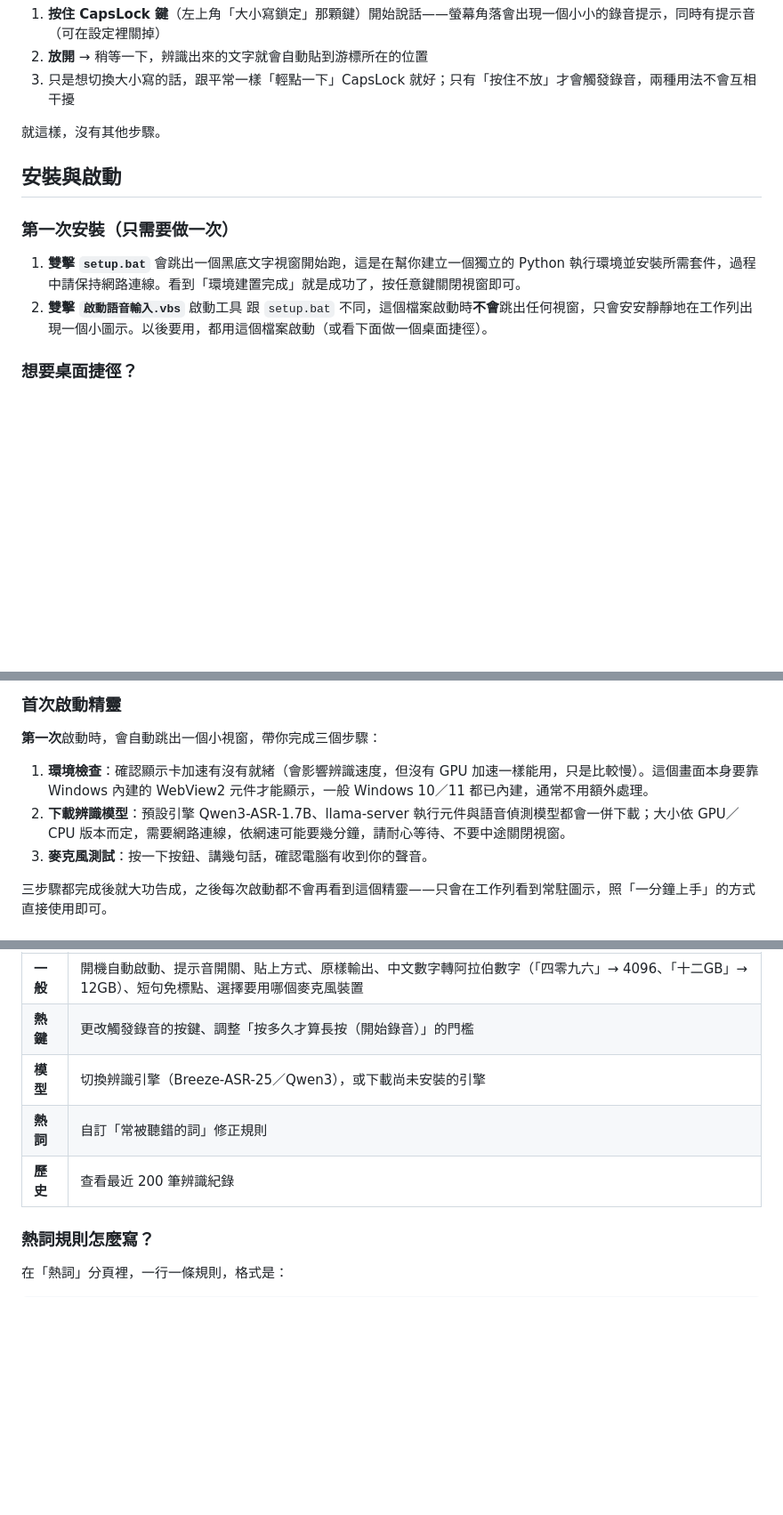
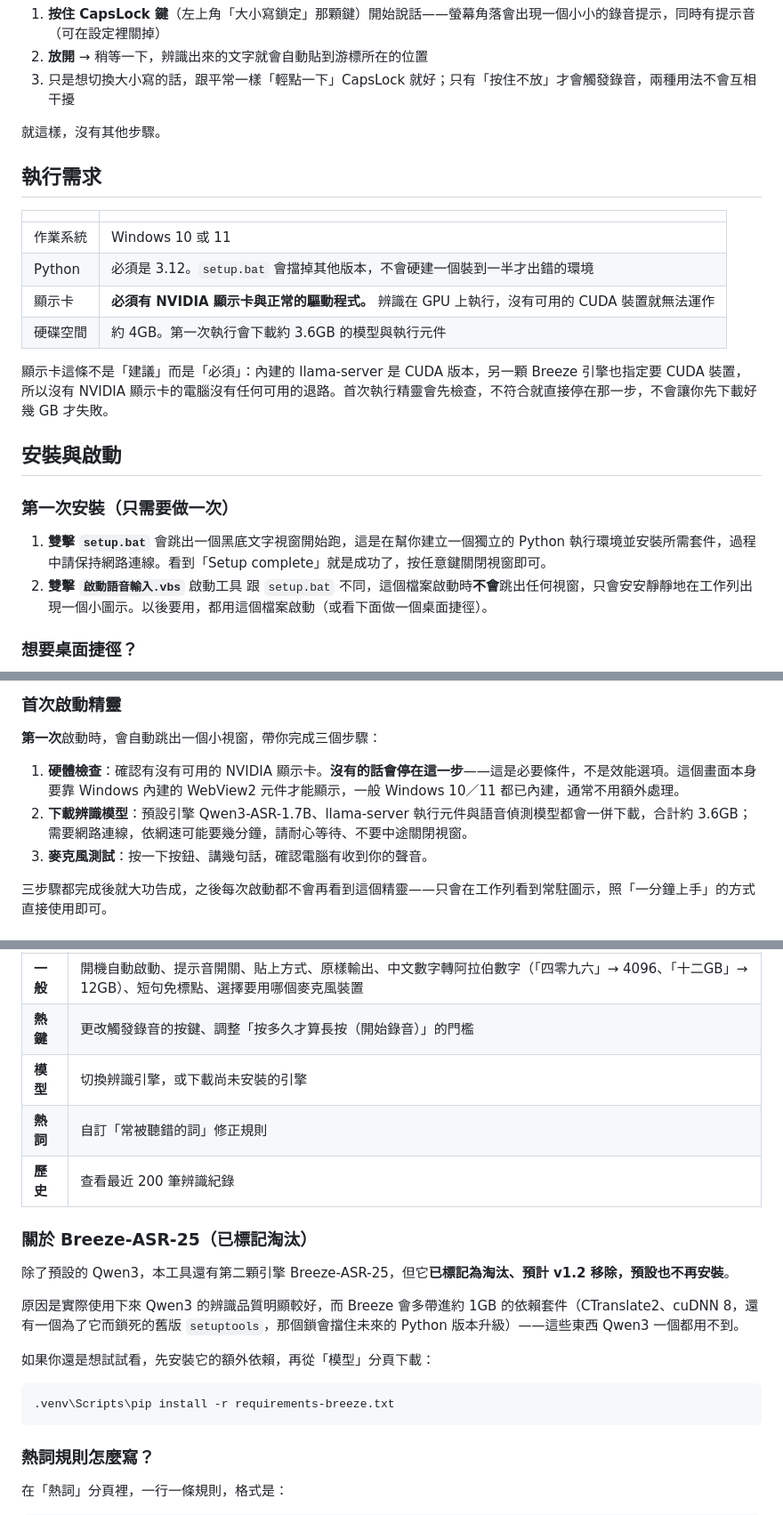
Before and after one commit to gavinkao98/ASR, a Markdown page: README.zh-TW.md, 3 parts joined by grey strips. Shown at 89% size. Drawn GitHub-style; blank space fills up the shorter version.

````diff
--- a/README.zh-TW.md
+++ b/README.zh-TW.md
@@ -16,12 +16,23 @@
 
 就這樣，沒有其他步驟。
 
+## 執行需求
+
+| | |
+|---|---|
+| 作業系統 | Windows 10 或 11 |
+| Python | 必須是 3.12。`setup.bat` 會擋掉其他版本，不會硬建一個裝到一半才出錯的環境 |
+| 顯示卡 | **必須有 NVIDIA 顯示卡與正常的驅動程式。** 辨識在 GPU 上執行，沒有可用的 CUDA 裝置就無法運作 |
+| 硬碟空間 | 約 4GB。第一次執行會下載約 3.6GB 的模型與執行元件 |
+
+顯示卡這條不是「建議」而是「必須」：內建的 llama-server 是 CUDA 版本，另一顆 Breeze 引擎也指定要 CUDA 裝置，所以沒有 NVIDIA 顯示卡的電腦沒有任何可用的退路。首次執行精靈會先檢查，不符合就直接停在那一步，不會讓你先下載好幾 GB 才失敗。
+
 ## 安裝與啟動
 
 ### 第一次安裝（只需要做一次）
 
 1. **雙擊 `setup.bat`**
-   會跳出一個黑底文字視窗開始跑，這是在幫你建立一個獨立的 Python 執行環境並安裝所需套件，過程中請保持網路連線。看到「環境建置完成」就是成功了，按任意鍵關閉視窗即可。
+   會跳出一個黑底文字視窗開始跑，這是在幫你建立一個獨立的 Python 執行環境並安裝所需套件，過程中請保持網路連線。看到「Setup complete」就是成功了，按任意鍵關閉視窗即可。
 2. **雙擊 `啟動語音輸入.vbs`** 啟動工具
    跟 `setup.bat` 不同，這個檔案啟動時**不會**跳出任何視窗，只會安安靜靜地在工作列出現一個小圖示。以後要用，都用這個檔案啟動（或看下面做一個桌面捷徑）。
 
@@ -39,8 +50,8 @@
 
 **第一次**啟動時，會自動跳出一個小視窗，帶你完成三個步驟：
 
-1. **環境檢查**：確認顯示卡加速有沒有就緒（會影響辨識速度，但沒有 GPU 加速一樣能用，只是比較慢）。這個畫面本身要靠 Windows 內建的 WebView2 元件才能顯示，一般 Windows 10／11 都已內建，通常不用額外處理。
-2. **下載辨識模型**：預設引擎 Qwen3-ASR-1.7B、llama-server 執行元件與語音偵測模型都會一併下載；大小依 GPU／CPU 版本而定，需要網路連線，依網速可能要幾分鐘，請耐心等待、不要中途關閉視窗。
+1. **硬體檢查**：確認有沒有可用的 NVIDIA 顯示卡。**沒有的話會停在這一步**——這是必要條件，不是效能選項。這個畫面本身要靠 Windows 內建的 WebView2 元件才能顯示，一般 Windows 10／11 都已內建，通常不用額外處理。
+2. **下載辨識模型**：預設引擎 Qwen3-ASR-1.7B、llama-server 執行元件與語音偵測模型都會一併下載，合計約 3.6GB；需要網路連線，依網速可能要幾分鐘，請耐心等待、不要中途關閉視窗。
 3. **麥克風測試**：按一下按鈕、講幾句話，確認電腦有收到你的聲音。
 
 三步驟都完成後就大功告成，之後每次啟動都不會再看到這個精靈——只會在工作列看到常駐圖示，照「一分鐘上手」的方式直接使用即可。
@@ -55,9 +66,21 @@
 |---|---|
 | **一般** | 開機自動啟動、提示音開關、貼上方式、原樣輸出、中文數字轉阿拉伯數字（「四零九六」→ 4096、「十二GB」→ 12GB）、短句免標點、選擇要用哪個麥克風裝置 |
 | **熱鍵** | 更改觸發錄音的按鍵、調整「按多久才算長按（開始錄音）」的門檻 |
-| **模型** | 切換辨識引擎（Breeze-ASR-25／Qwen3），或下載尚未安裝的引擎 |
+| **模型** | 切換辨識引擎，或下載尚未安裝的引擎 |
 | **熱詞** | 自訂「常被聽錯的詞」修正規則 |
 | **歷史** | 查看最近 200 筆辨識紀錄 |
+
+### 關於 Breeze-ASR-25（已標記淘汰）
+
+除了預設的 Qwen3，本工具還有第二顆引擎 Breeze-ASR-25，但它**已標記為淘汰、預計 v1.2 移除，預設也不再安裝**。
+
+原因是實際使用下來 Qwen3 的辨識品質明顯較好，而 Breeze 會多帶進約 1GB 的依賴套件（CTranslate2、cuDNN 8，還有一個為了它而鎖死的舊版 `setuptools`，那個鎖會擋住未來的 Python 版本升級）——這些東西 Qwen3 一個都用不到。
+
+如果你還是想試試看，先安裝它的額外依賴，再從「模型」分頁下載：
+
+```
+.venv\Scripts\pip install -r requirements-breeze.txt
+```
 
 ### 熱詞規則怎麼寫？
 
````
Also changed, not shown: other parts of README.zh-TW.md (+4 -1 lines), docs/architecture.md (+15 -3 lines), 1 other file.
